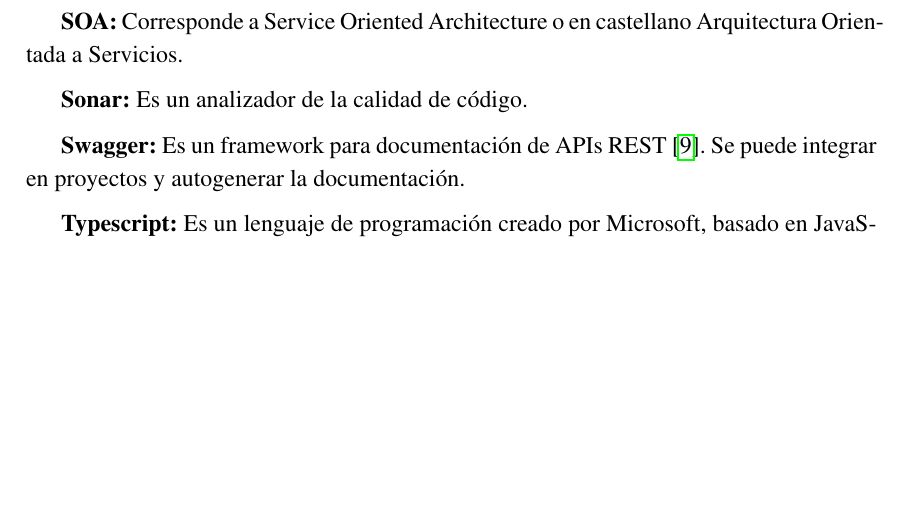
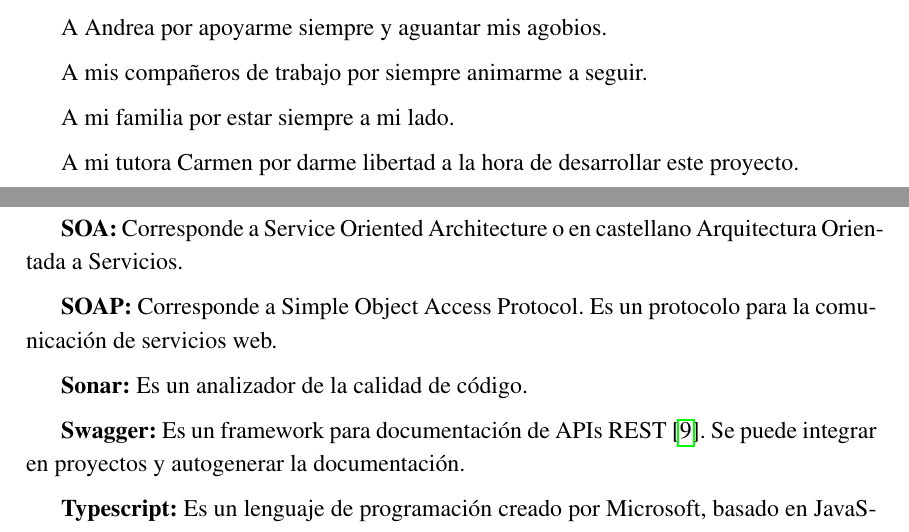
Before and after one commit to jesusRienda/memoria, a LaTeX document (TFG-Microservicios.tex): part of page 9 of 65 before the commit and two parts of pages 3 and 9 of 65 after it, the two joined at a grey line, cut at the place of the change, the shorter picture padded with empty space. Compiled offline with pdfLaTeX.

Commit message:
dedicatoria y correciones

```diff
--- a/TFG-Microservicios.tex
+++ b/TFG-Microservicios.tex
@@ -276,7 +276,13 @@ hmargin=3cm
 
 \setcounter{page}{3}
 
-% ESCRIBIR LA DEDICATORIA AQUÍ
+A Andrea por apoyarme siempre y aguantar mis agobios.
+
+A mis compañeros de trabajo por siempre animarme a seguir.
+
+A mi familia por estar siempre a mi lado.
+
+A mi tutora Carmen por darme libertad a la hora de desarrollar este proyecto.
 
 \vfill
 
@@ -401,6 +407,8 @@ hmargin=3cm
 \textbf{SQL:} Corresponde a Structured Query Language o en castellano Lenguaje de Consulta Estructurada. Es el lenguaje informático utilizado para gestionar bases de datos relacionales.
 
 \textbf{SOA:} Corresponde a Service Oriented Architecture o en castellano Arquitectura Orientada a Servicios.
+
+\textbf{SOAP:} Corresponde a Simple Object Access Protocol. Es un protocolo para la comunicación de servicios web.
 
 \textbf{Sonar:} Es un analizador de la calidad de código.
 
```
Also changed, not shown: TFG-Microservicios.pdf, TFG-Microservicios.tex (8 more changed lines), 3 other files.
